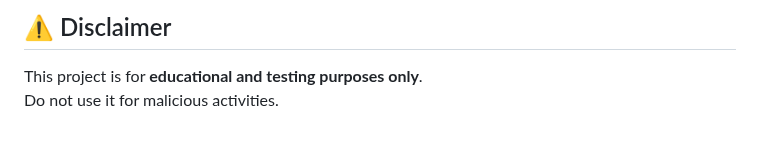
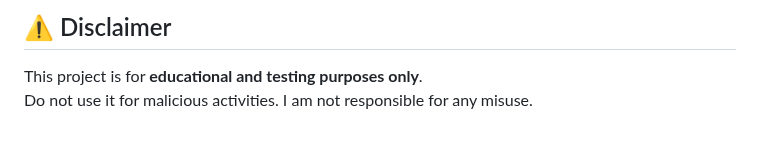
Before and after one commit to QWavey/ESP-32-S3-devkitc-BadUSB, a Markdown page: README.md, the part around the change. Rendered like a GitHub page.

Commit message:
Aktualisieren von README.md

```diff
--- a/README.md
+++ b/README.md
@@ -109,3 +109,4 @@ SD Card Interface: SPI
 
 This project is for **educational and testing purposes only**.
 Do not use it for malicious activities.
+I am not responsible for any misuse.
```
